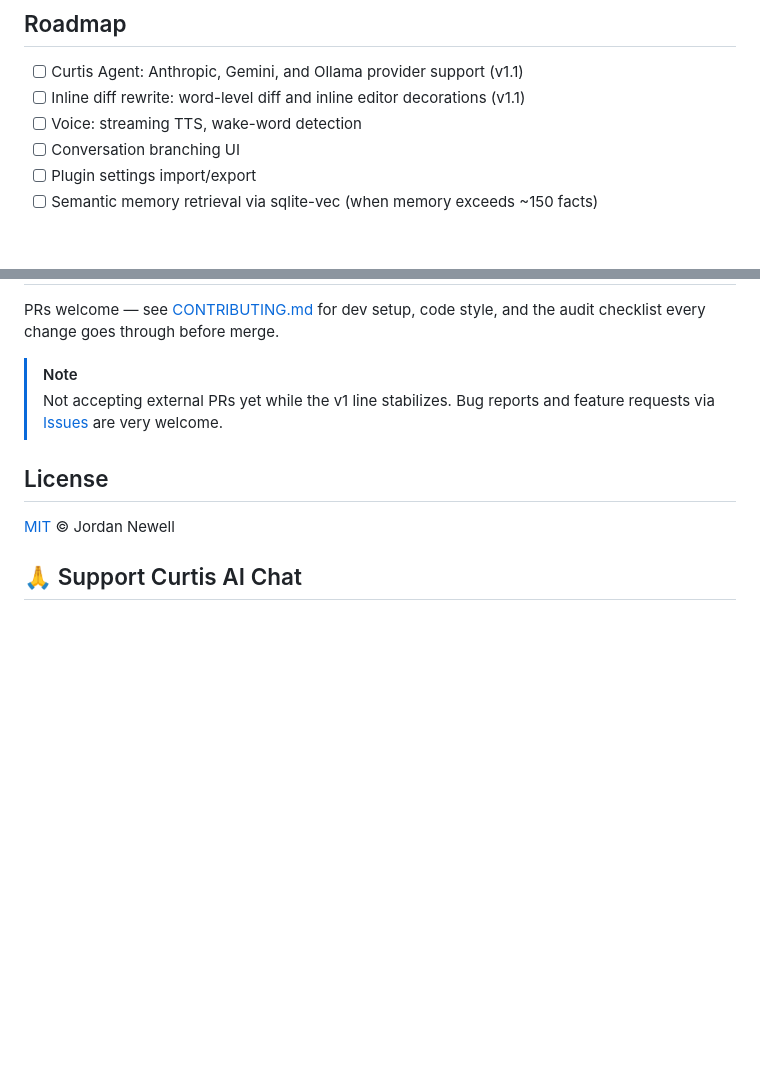
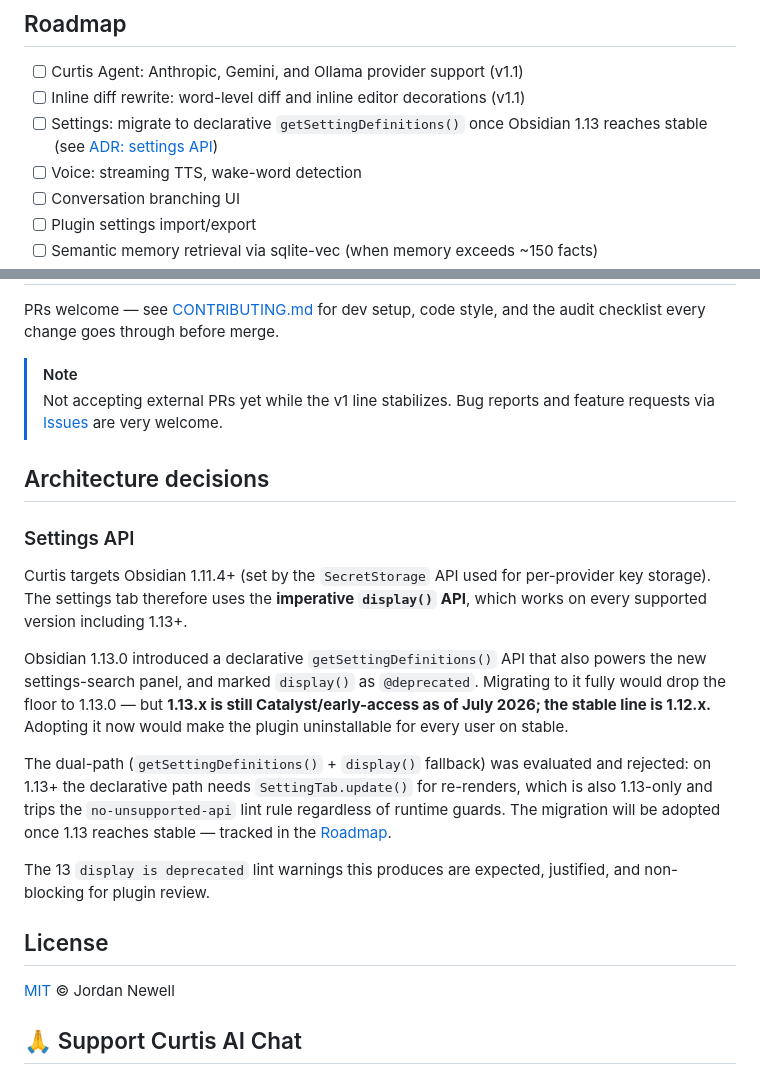
Before and after one commit to JordanNewell/curtis-ai-chat, a Markdown page: README.md, 2 parts joined by grey strips. GitHub-like rendering; blank space fills up the shorter version.

Commit message:
docs: record settings API decision (ADR) — defer declarative migration
1.13.0 is still Catalyst/early-access (stable line is 1.12.x), so the
imperative display() API stays. Dual-path was evaluated and rejected:
the declarative re-render call (SettingTab.update()) is also 1.13-only
and trips no-unsupported-api regardless of runtime guards.

Adds a Settings API ADR to README and a roadmap entry so the migration
is tracked for when 1.13 reaches stable. The 13 display-deprecated lint
warnings are now documented as expected and justified.

```diff
--- a/README.md
+++ b/README.md
@@ -283,6 +283,7 @@ Curtis AI Chat works on iOS and Android with a few caveats:
 
 - [ ] Curtis Agent: Anthropic, Gemini, and Ollama provider support (v1.1)
 - [ ] Inline diff rewrite: word-level diff and inline editor decorations (v1.1)
+- [ ] Settings: migrate to declarative `getSettingDefinitions()` once Obsidian 1.13 reaches stable (see [ADR: settings API](#settings-api))
 - [ ] Voice: streaming TTS, wake-word detection
 - [ ] Conversation branching UI
 - [ ] Plugin settings import/export
@@ -299,6 +300,18 @@ PRs welcome — see [CONTRIBUTING.md](CONTRIBUTING.md) for dev setup, code style
 > [!NOTE]
 > Not accepting external PRs yet while the v1 line stabilizes. Bug reports and feature requests via [Issues](../../issues) are very welcome.
 
+## Architecture decisions
+
+### Settings API
+
+Curtis targets Obsidian 1.11.4+ (set by the `SecretStorage` API used for per-provider key storage). The settings tab therefore uses the **imperative `display()` API**, which works on every supported version including 1.13+.
+
+Obsidian 1.13.0 introduced a declarative `getSettingDefinitions()` API that also powers the new settings-search panel, and marked `display()` as `@deprecated`. Migrating to it fully would drop the floor to 1.13.0 — but **1.13.x is still Catalyst/early-access as of July 2026; the stable line is 1.12.x.** Adopting it now would make the plugin uninstallable for every user on stable.
+
+The dual-path (`getSettingDefinitions()` + `display()` fallback) was evaluated and rejected: on 1.13+ the declarative path needs `SettingTab.update()` for re-renders, which is also 1.13-only and trips the `no-unsupported-api` lint rule regardless of runtime guards. The migration will be adopted once 1.13 reaches stable — tracked in the [Roadmap](#roadmap).
+
+The 13 `display is deprecated` lint warnings this produces are expected, justified, and non-blocking for plugin review.
+
 ## License
 
 [MIT](LICENSE) © Jordan Newell
```
Also changed, not shown: CHANGELOG.md (+1 -1 lines).
